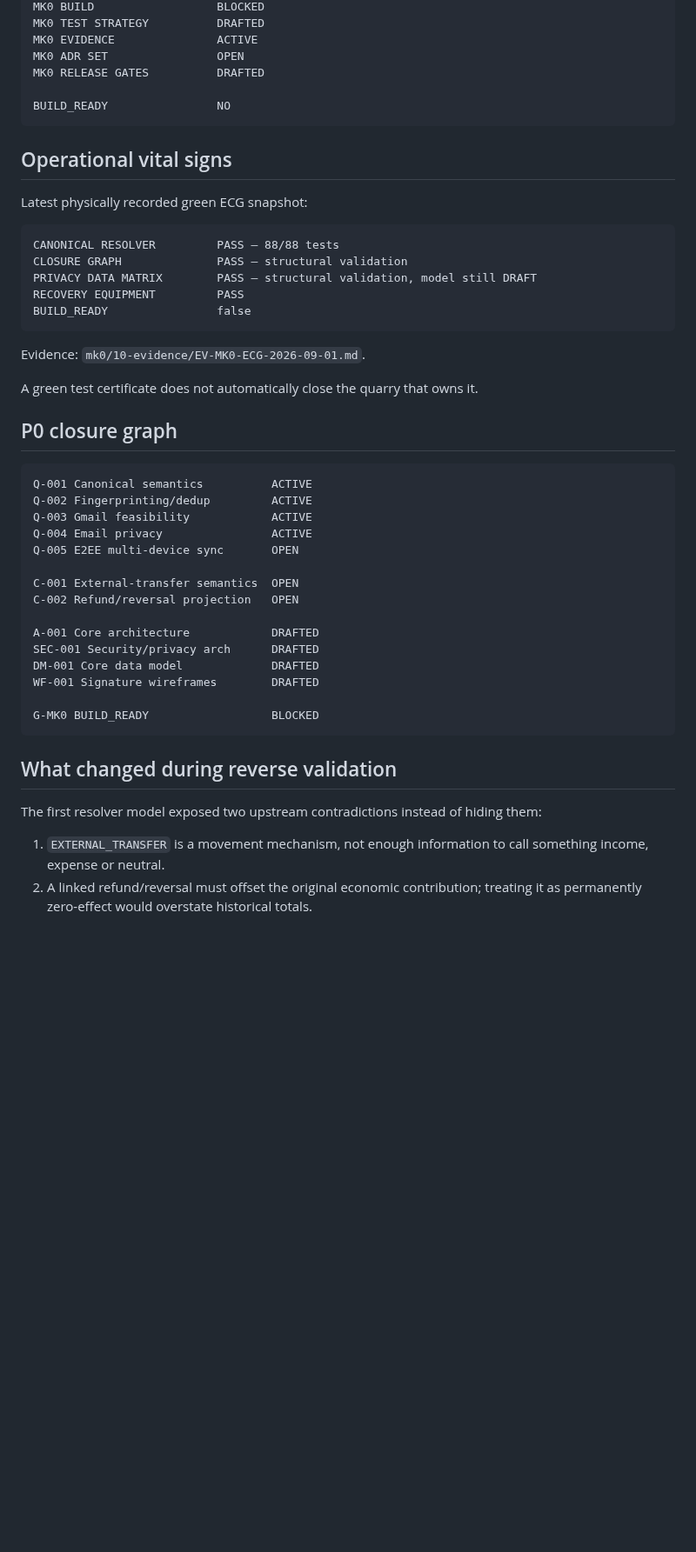
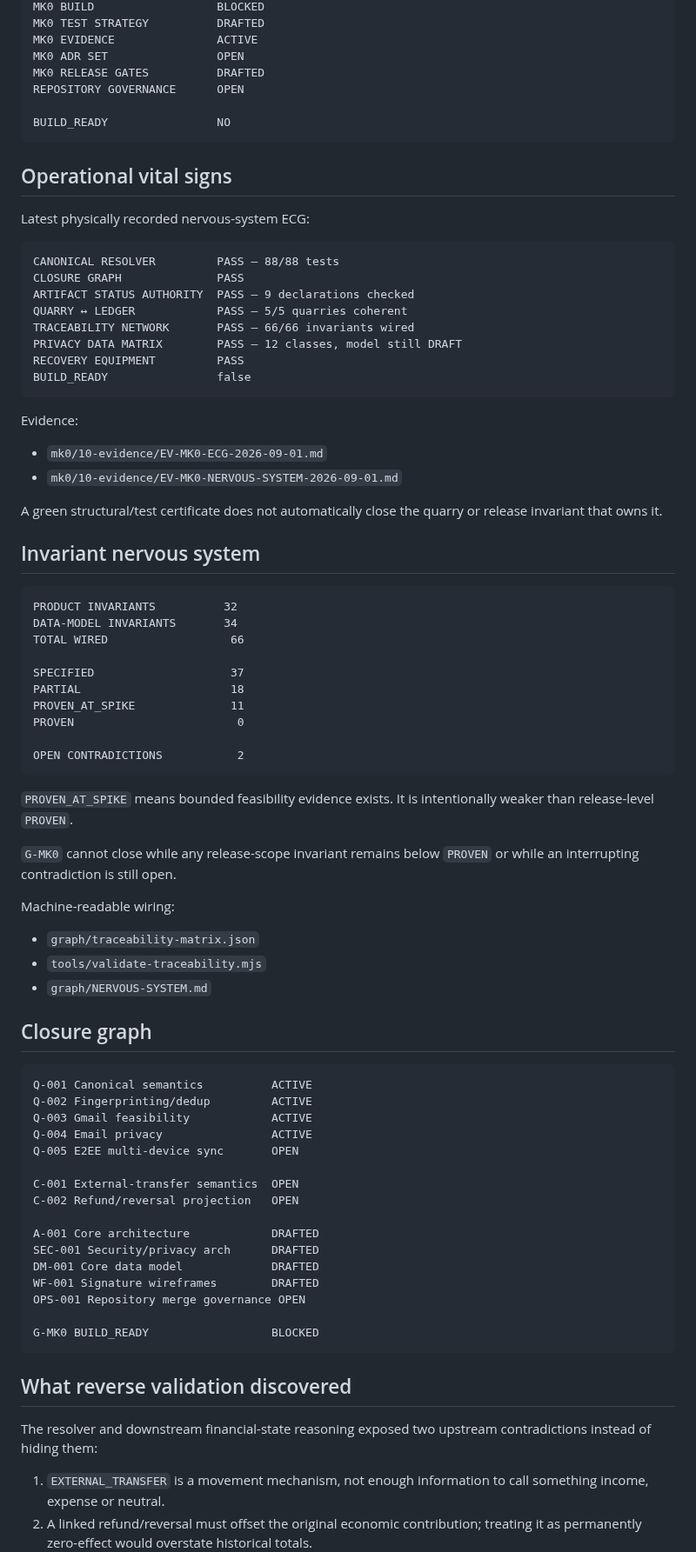
Before and after one commit to Em3rc0d/FinanceSensor, a Markdown page: STATUS.md, the part around one of its changes. Shown at 87% size. Rendered like a GitHub page; blank space fills up the shorter version.

Commit message:
status: connect nervous-system and repository-governance state

````diff
--- a/STATUS.md
+++ b/STATUS.md
@@ -25,27 +25,59 @@ MK0 TEST STRATEGY          DRAFTED
 MK0 EVIDENCE               ACTIVE
 MK0 ADR SET                OPEN
 MK0 RELEASE GATES          DRAFTED
+REPOSITORY GOVERNANCE      OPEN
 
 BUILD_READY                NO
 ```
 
 ## Operational vital signs
 
-Latest physically recorded green ECG snapshot:
+Latest physically recorded nervous-system ECG:
 
 ```text
 CANONICAL RESOLVER         PASS — 88/88 tests
-CLOSURE GRAPH              PASS — structural validation
-PRIVACY DATA MATRIX        PASS — structural validation, model still DRAFT
+CLOSURE GRAPH              PASS
+ARTIFACT STATUS AUTHORITY  PASS — 9 declarations checked
+QUARRY ↔ LEDGER            PASS — 5/5 quarries coherent
+TRACEABILITY NETWORK       PASS — 66/66 invariants wired
+PRIVACY DATA MATRIX        PASS — 12 classes, model still DRAFT
 RECOVERY EQUIPMENT         PASS
 BUILD_READY                false
 ```
 
-Evidence: `mk0/10-evidence/EV-MK0-ECG-2026-09-01.md`.
+Evidence:
 
-A green test certificate does not automatically close the quarry that owns it.
+- `mk0/10-evidence/EV-MK0-ECG-2026-09-01.md`
+- `mk0/10-evidence/EV-MK0-NERVOUS-SYSTEM-2026-09-01.md`
 
-## P0 closure graph
+A green structural/test certificate does not automatically close the quarry or release invariant that owns it.
+
+## Invariant nervous system
+
+```text
+PRODUCT INVARIANTS          32
+DATA-MODEL INVARIANTS       34
+TOTAL WIRED                  66
+
+SPECIFIED                    37
+PARTIAL                      18
+PROVEN_AT_SPIKE              11
+PROVEN                        0
+
+OPEN CONTRADICTIONS           2
+```
+
+`PROVEN_AT_SPIKE` means bounded feasibility evidence exists. It is intentionally weaker than release-level `PROVEN`.
+
+`G-MK0` cannot close while any release-scope invariant remains below `PROVEN` or while an interrupting contradiction is still open.
+
+Machine-readable wiring:
+
+- `graph/traceability-matrix.json`
+- `tools/validate-traceability.mjs`
+- `graph/NERVOUS-SYSTEM.md`
+
+## Closure graph
 
 ```text
 Q-001 Canonical semantics          ACTIVE
@@ -61,13 +93,14 @@ A-001 Core architecture            DRAFTED
 SEC-001 Security/privacy arch      DRAFTED
 DM-001 Core data model             DRAFTED
 WF-001 Signature wireframes        DRAFTED
+OPS-001 Repository merge governance OPEN
 
 G-MK0 BUILD_READY                  BLOCKED
 ```
 
-## What changed during reverse validation
+## What reverse validation discovered
 
-The first resolver model exposed two upstream contradictions instead of hiding them:
+The resolver and downstream financial-state reasoning exposed two upstream contradictions instead of hiding them:
 
 1. `EXTERNAL_TRANSFER` is a movement mechanism, not enough information to call something income, expense or neutral.
 2. A linked refund/reversal must offset the original economic contribution; treating it as permanently zero-effect would overstate historical totals.
````
Also changed, not shown: other parts of STATUS.md (+22 -1 lines).
